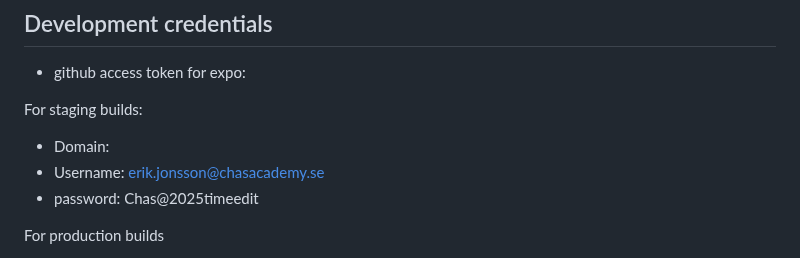
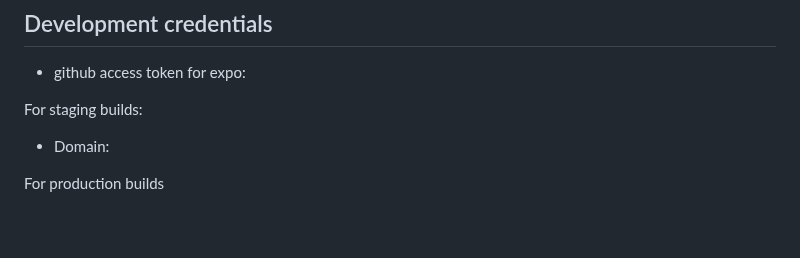
Before and after one commit to samiramiss11/ChasFlow, a Markdown page: README.md, the part around the change. Drawn GitHub-style; blank space fills up the shorter version.

Commit message:
Update README.md
removed sensitive information

```diff
--- a/README.md
+++ b/README.md
@@ -94,8 +94,7 @@ Just a recommendation based on what worked for this developer:
 For staging builds:
 
 - Domain:
-- Username: erik.jonsson@chasacademy.se
-- password: Chas@2025timeedit
+
 
 For production builds
 
```
